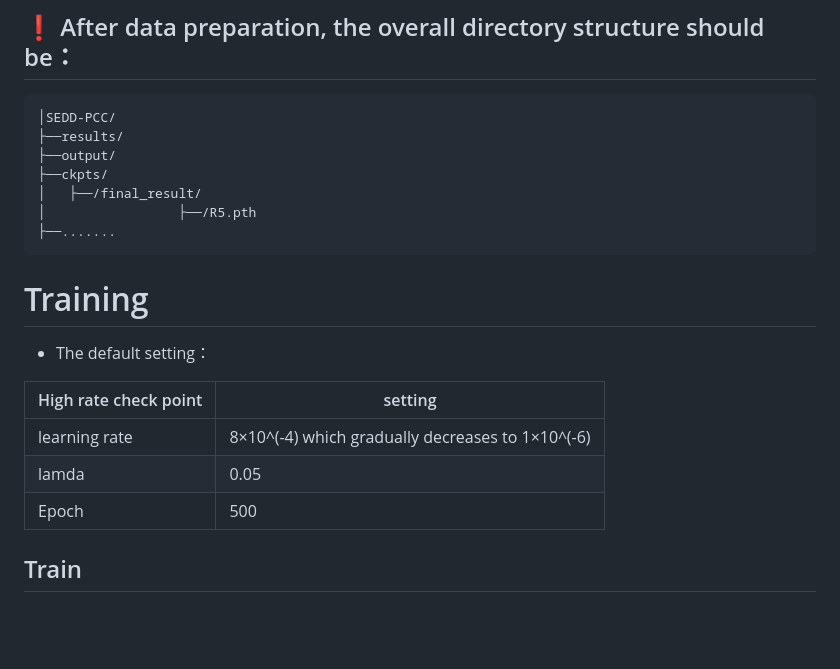
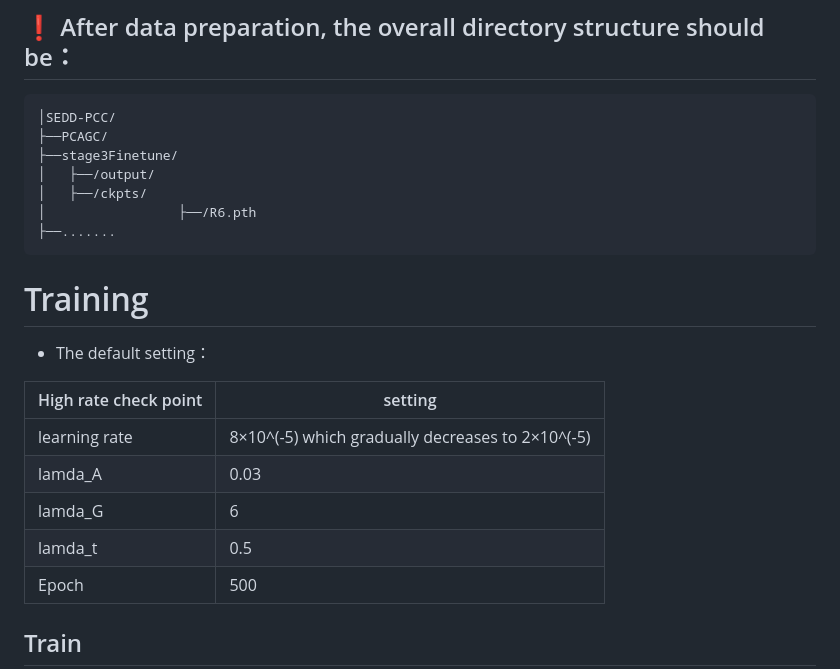
Before and after one commit to Applied-Computing-and-Multimedia-Lab/SEDD-PCC, a Markdown page: README.md, the part around the change. GitHub-like rendering; blank space fills up the shorter version.

````diff
--- a/README.md
+++ b/README.md
@@ -81,11 +81,11 @@ cd ../
 ## ❗ After data preparation, the overall directory structure should be：
 ```
 │SEDD-PCC/
-├──results/
-├──output/
-├──ckpts/
-│   ├──/final_result/
-│                 ├──/R5.pth
+├──PCAGC/
+├──stage3Finetune/
+│   ├──/output/
+│   ├──/ckpts/
+│                 ├──/R6.pth
 ├──.......
 ```
 
@@ -94,8 +94,10 @@ cd ../
 
 | High rate check point  | setting|
 | ---------- | -----------|
-| learning rate   | 8×10^(-4) which gradually decreases to 1×10^(-6)   |
-| lamda   | 0.05   |
+| learning rate   | 8×10^(-5) which gradually decreases to 2×10^(-5)   |
+| lamda_A   | 0.03   | 0.04   | 0.04   | 0.05   | 0.05   | 0.05   |
+| lamda_G   | 6  | 4   | 4   | 8   | 12   | 20  |
+| lamda_t   | 0.5   | 0.25   | 0.125   |0.05   | 0.015   |0.005   |
 | Epoch   | 500  |
 
 ## Train
````
